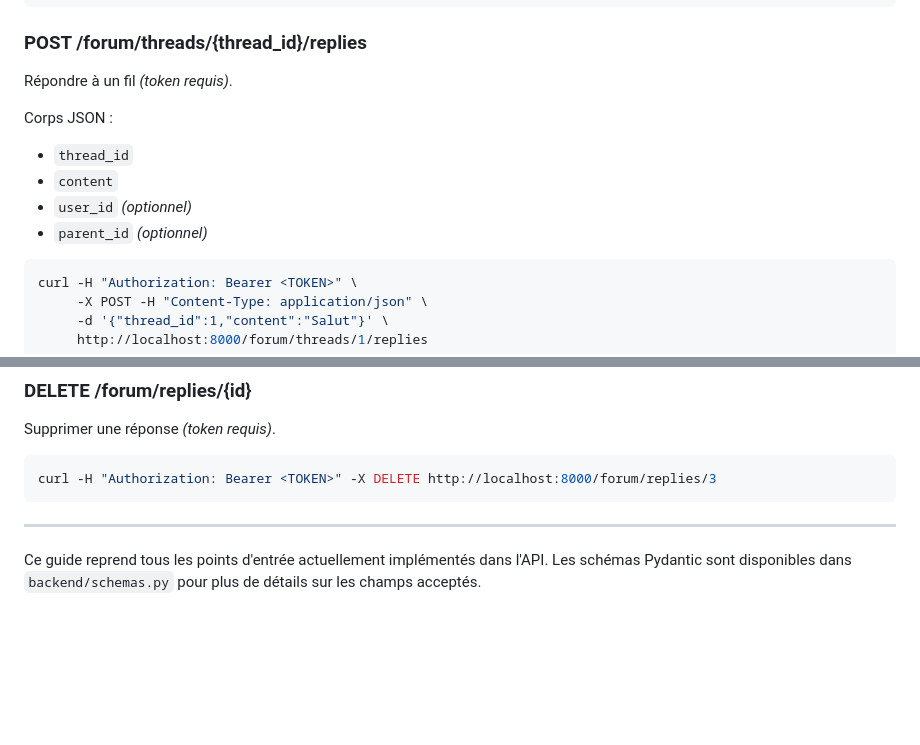
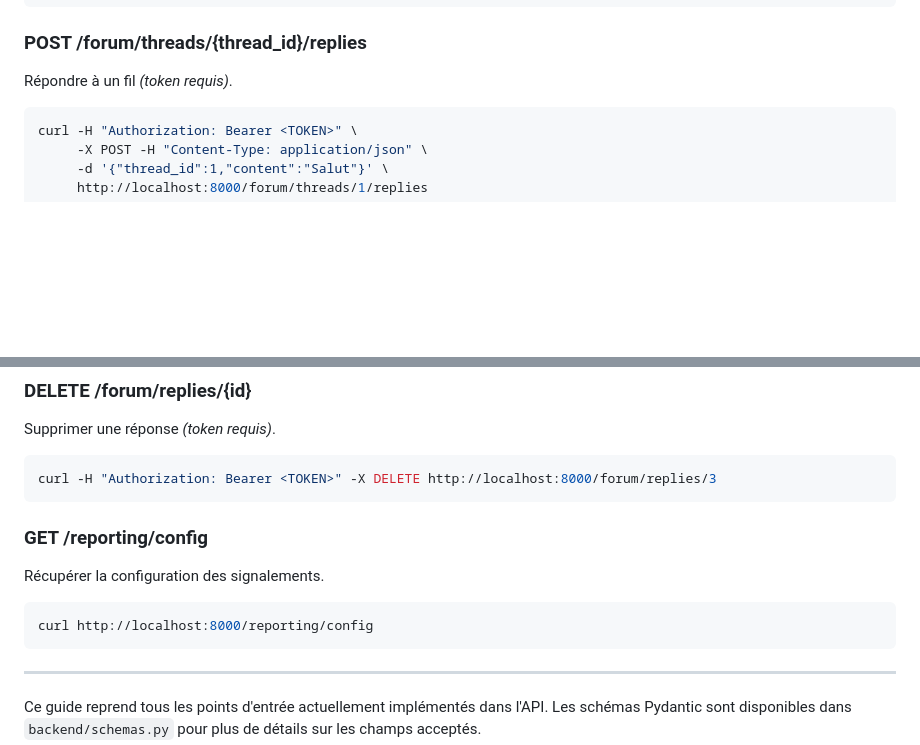
Before and after one commit to KopoCorp/forum-kopo, a Markdown page: API_DEV_GUIDE.md, 2 parts joined by grey strips. Rendered like a GitHub page; blank space fills up the shorter version.

````diff
--- a/API_DEV_GUIDE.md
+++ b/API_DEV_GUIDE.md
@@ -316,12 +316,6 @@ curl -H "Authorization: Bearer <TOKEN>" -X DELETE http://localhost:8000/forum/th
 ### POST /forum/threads/{thread_id}/replies
 Répondre à un fil *(token requis)*.
 
-Corps JSON :
-- `thread_id`
-- `content`
-- `user_id` *(optionnel)*
-- `parent_id` *(optionnel)*
-
 ```bash
 curl -H "Authorization: Bearer <TOKEN>" \
      -X POST -H "Content-Type: application/json" \
@@ -353,5 +347,12 @@ Supprimer une réponse *(token requis)*.
 curl -H "Authorization: Bearer <TOKEN>" -X DELETE http://localhost:8000/forum/replies/3
 ```
 
+### GET /reporting/config
+Récupérer la configuration des signalements.
+
+```bash
+curl http://localhost:8000/reporting/config
+```
+
 ---
 Ce guide reprend tous les points d'entrée actuellement implémentés dans l'API. Les schémas Pydantic sont disponibles dans `backend/schemas.py` pour plus de détails sur les champs acceptés.
````
